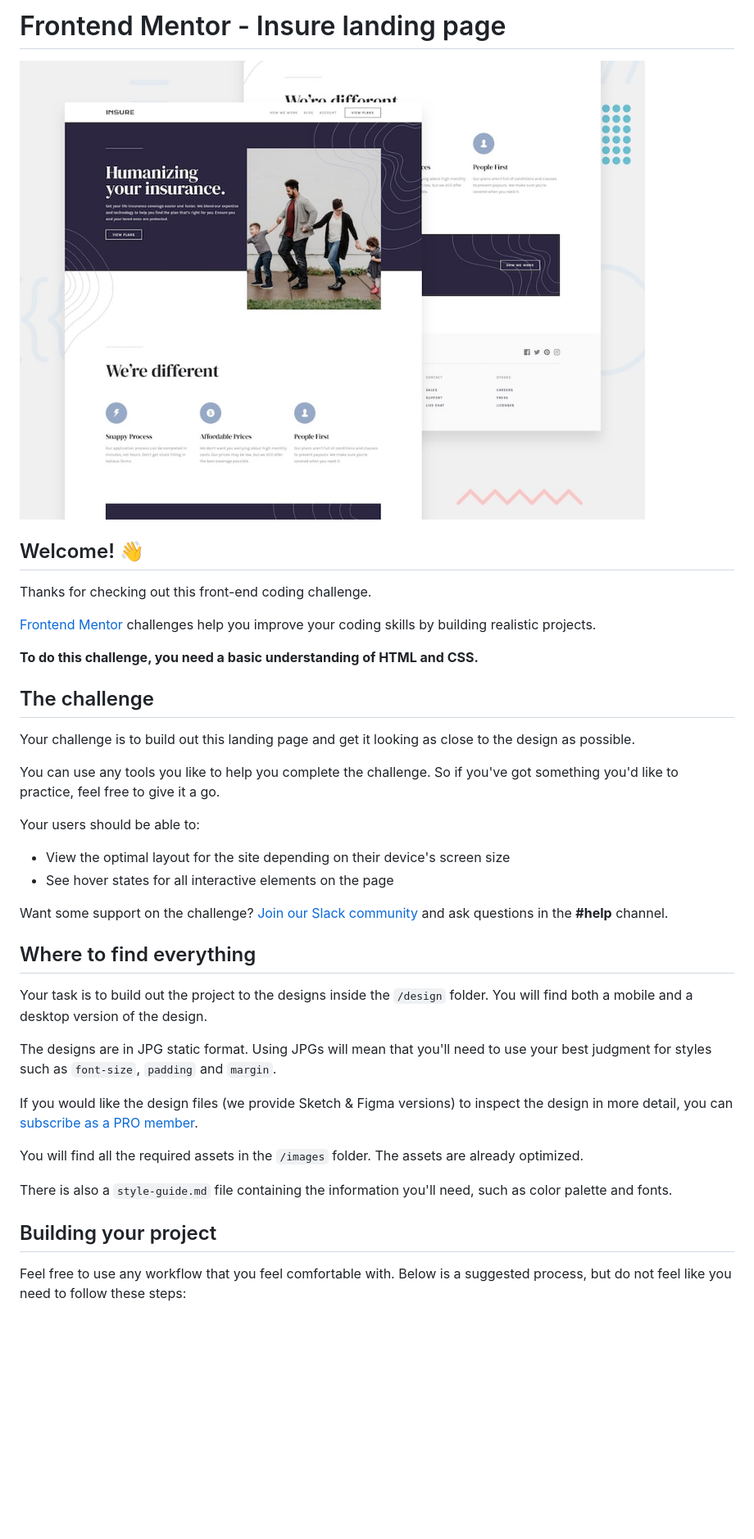
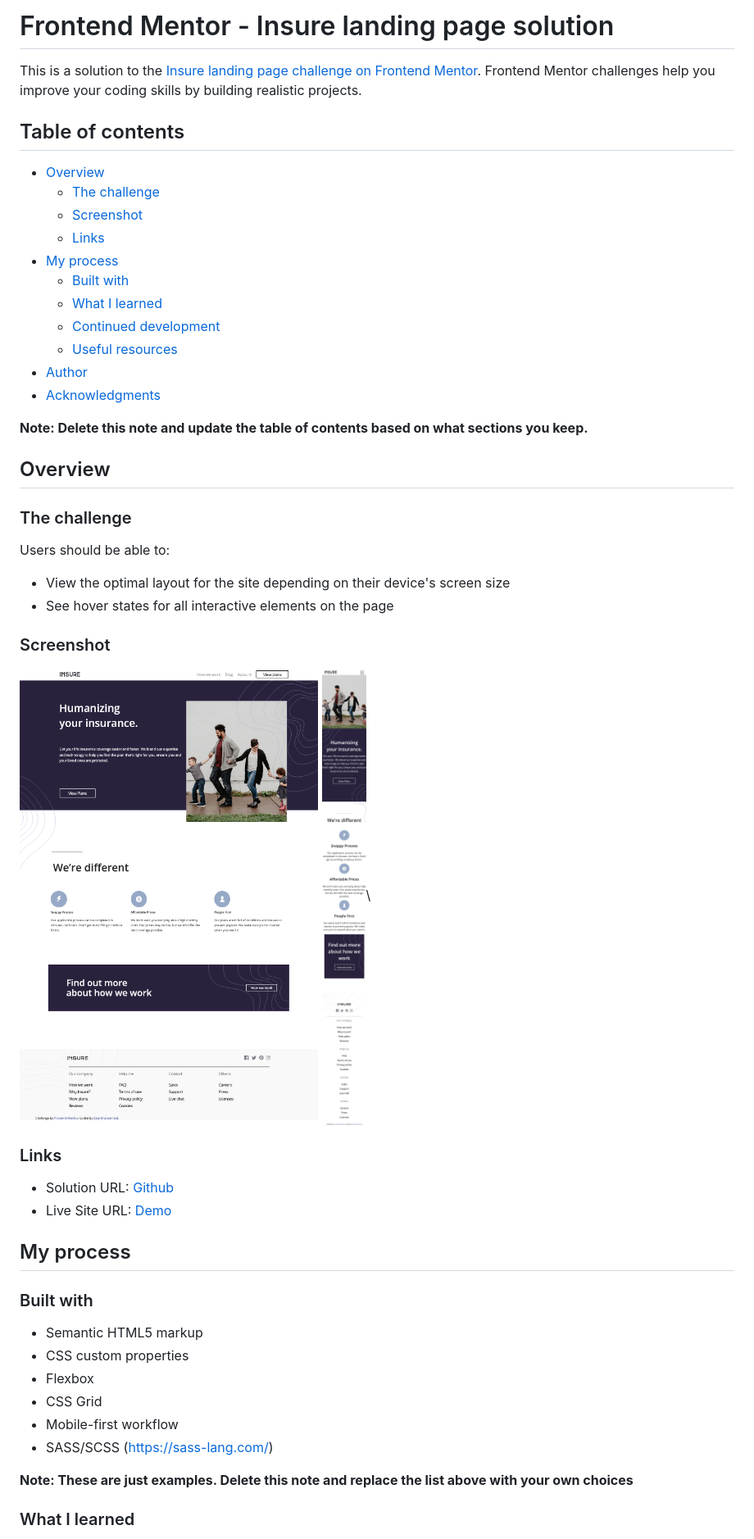
Before and after one commit to ZaynMuhammad/insure_landing_page, a Markdown page: README.md, the part around the change printed below. Shown: that part at 82% size. Drawn GitHub-style; pictures changed too: Screenshots/Insure_Desktop.png (added), Screenshots/Insure_Mobile.png (added); blank space fills up the shorter version.

```diff
--- a/README.md
+++ b/README.md
@@ -1,41 +1,54 @@
-# Frontend Mentor - Insure landing page
+# Frontend Mentor - Insure landing page solution
 
-![Design preview for the Insure landing page coding challenge](./design/desktop-preview.jpg)
+This is a solution to the [Insure landing page challenge on Frontend Mentor](https://www.frontendmentor.io/challenges/insure-landing-page-uTU68JV8). Frontend Mentor challenges help you improve your coding skills by building realistic projects.
 
-## Welcome! 👋
+## Table of contents
 
-Thanks for checking out this front-end coding challenge.
+- [Overview](#overview)
+  - [The challenge](#the-challenge)
+  - [Screenshot](#screenshot)
+  - [Links](#links)
+- [My process](#my-process)
+  - [Built with](#built-with)
+  - [What I learned](#what-i-learned)
+  - [Continued development](#continued-development)
+  - [Useful resources](#useful-resources)
+- [Author](#author)
+- [Acknowledgments](#acknowledgments)
 
-[Frontend Mentor](https://www.frontendmentor.io) challenges help you improve your coding skills by building realistic projects.
+**Note: Delete this note and update the table of contents based on what sections you keep.**
 
-**To do this challenge, you need a basic understanding of HTML and CSS.**
+## Overview
 
-## The challenge
+### The challenge
 
-Your challenge is to build out this landing page and get it looking as close to the design as possible.
-
-You can use any tools you like to help you complete the challenge. So if you've got something you'd like to practice, feel free to give it a go.
-
-Your users should be able to:
+Users should be able to:
 
 - View the optimal layout for the site depending on their device's screen size
 - See hover states for all interactive elements on the page
 
-Want some support on the challenge? [Join our Slack community](https://www.frontendmentor.io/slack) and ask questions in the **#help** channel.
+### Screenshot
 
-## Where to find everything
+![Desktop](./Screenshots/Insure_Desktop.png)
+![Mobile](./Screenshots/Insure_Mobile.png)\
 
-Your task is to build out the project to the designs inside the `/design` folder. You will find both a mobile and a desktop version of the design.
+### Links
 
-The designs are in JPG static format. Using JPGs will mean that you'll need to use your best judgment for styles such as `font-size`, `padding` and `margin`.
+- Solution URL: [Github](https://your-solution-url.com)
+- Live Site URL: [Demo](https://your-live-site-url.com)
 
-If you would like the design files (we provide Sketch & Figma versions) to inspect the design in more detail, you can [subscribe as a PRO member](https://www.frontendmentor.io/pro).
+## My process
 
-You will find all the required assets in the `/images` folder. The assets are already optimized.
+### Built with
 
-There is also a `style-guide.md` file containing the information you'll need, such as color palette and fonts.
+- Semantic HTML5 markup
+- CSS custom properties
+- Flexbox
+- CSS Grid
+- Mobile-first workflow
+- SASS/SCSS (https://sass-lang.com/)
 
-## Building your project
+**Note: These are just examples. Delete this note and replace the list above with your own choices**
 
-Feel free to use any workflow that you feel comfortable with. Below is a suggested process, but do not feel like you need to follow these steps:
+### What I learned
 
```
Also changed, not shown: other parts of README.md (+16 -45 lines), README-template.md (deleted, +0 -111 lines), 8 other files.
